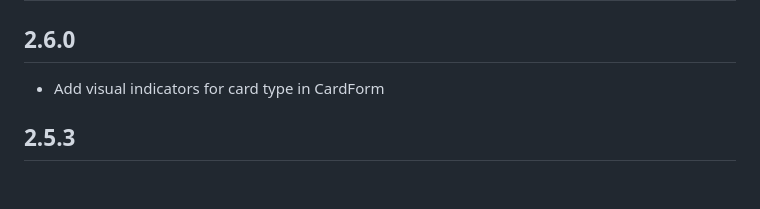
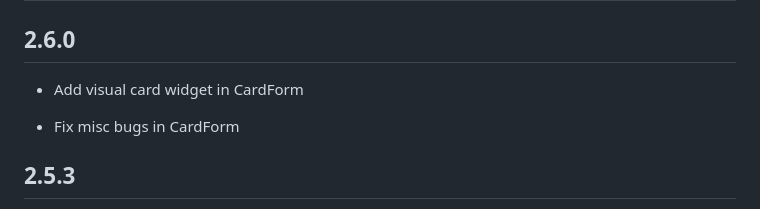
Before and after one commit to ezet/stripe-sdk, a Markdown page: CHANGELOG.md, the part around the change. GitHub-like rendering; blank space fills up the shorter version.

```diff
--- a/CHANGELOG.md
+++ b/CHANGELOG.md
@@ -2,7 +2,9 @@
 
 ## 2.6.0
 
-* Add visual indicators for card type in CardForm
+* Add visual card widget in CardForm
+
+* Fix misc bugs in CardForm
 
 ## 2.5.3
 
```
Also changed, not shown: README.md (+8 -7 lines), doc/cardform.png, 1 other file.
